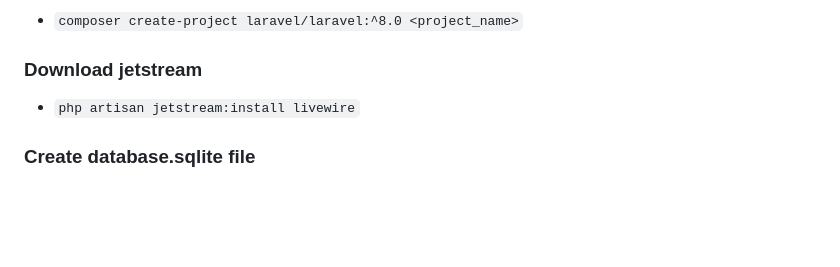
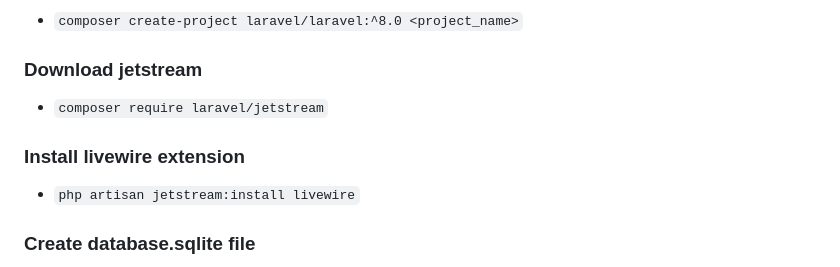
Before and after one commit to kevfdez/template-portfolio, a Markdown page: practica-05/README.md, the part around the change. Rendered like a GitHub page; blank space fills up the shorter version.

```diff
--- a/practica-05/README.md
+++ b/practica-05/README.md
@@ -71,6 +71,10 @@ The Laravel framework is open-sourced software licensed under the [MIT license](
 
 ### Download jetstream
 
+- `composer require laravel/jetstream`
+
+### Install livewire extension
+
 - `php artisan jetstream:install livewire`
 
 ### Create database.sqlite file
```
